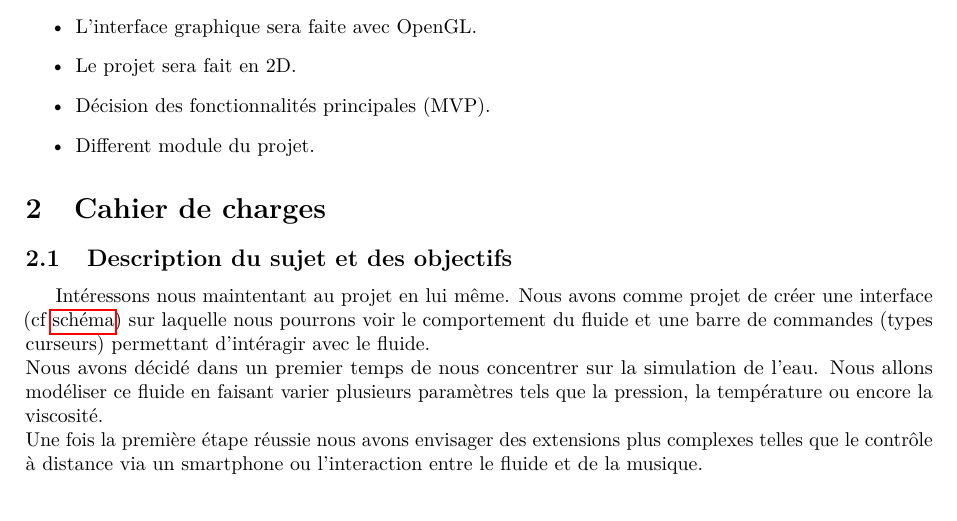
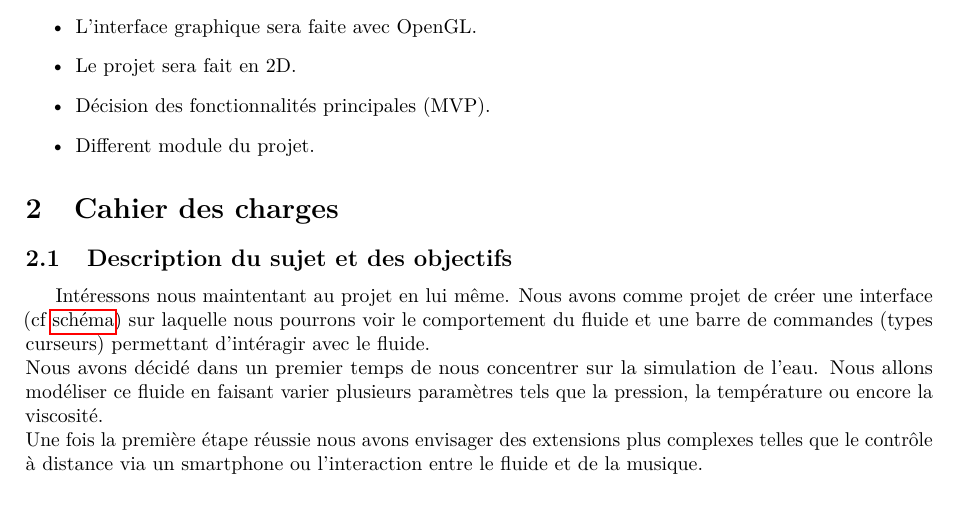
Before and after one commit to Triplaqs/Fluid-Simulation, a LaTeX document (Cahier_des_charges.tex): part of page 1 of 6, cut so that both start at the same text. Compiled offline with pdfLaTeX.

Commit message:
modif faute d'ortographe cahier des charges

```diff
--- a/Cahier_des_charges.tex
+++ b/Cahier_des_charges.tex
@@ -71,7 +71,7 @@
       \item Different module du projet.
    \end{itemize}
 
-   \section{Cahier de charges}
+   \section{Cahier des charges}
 
    \subsection{Description du sujet et des objectifs}
 
```
Also changed, not shown: Cahier_des_charges.pdf.
